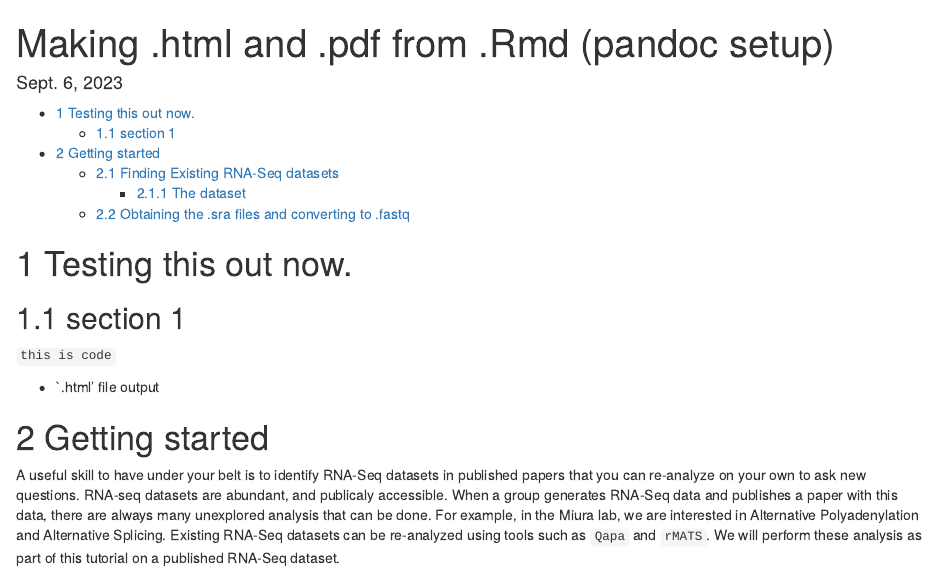
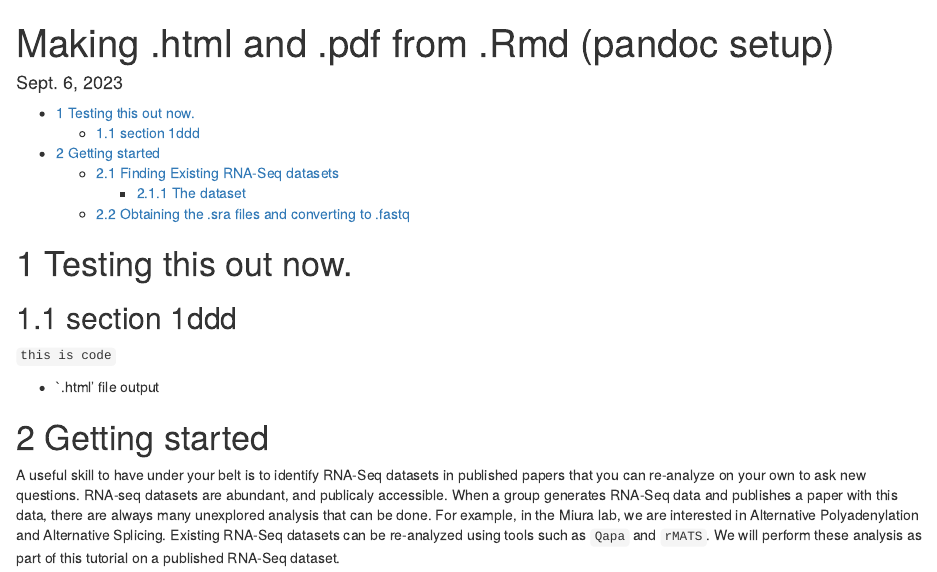
Before and after one commit to UConnMiura/comp_camp, an R Markdown document (lectures/lecture_2.Rmd): the page in a window 1100 px wide, from its top. Rendered offline with R 4.5, knitr and Pandoc, with nearby package versions.

Commit message:
Update lecture_2.Rmd

````diff
--- a/lectures/lecture_2.Rmd
+++ b/lectures/lecture_2.Rmd
@@ -14,7 +14,7 @@ geometry: margin=1in
 
 
 # Testing this out now.
-## section 1
+## section 1ddd
 ```this is code```
 
 
````
